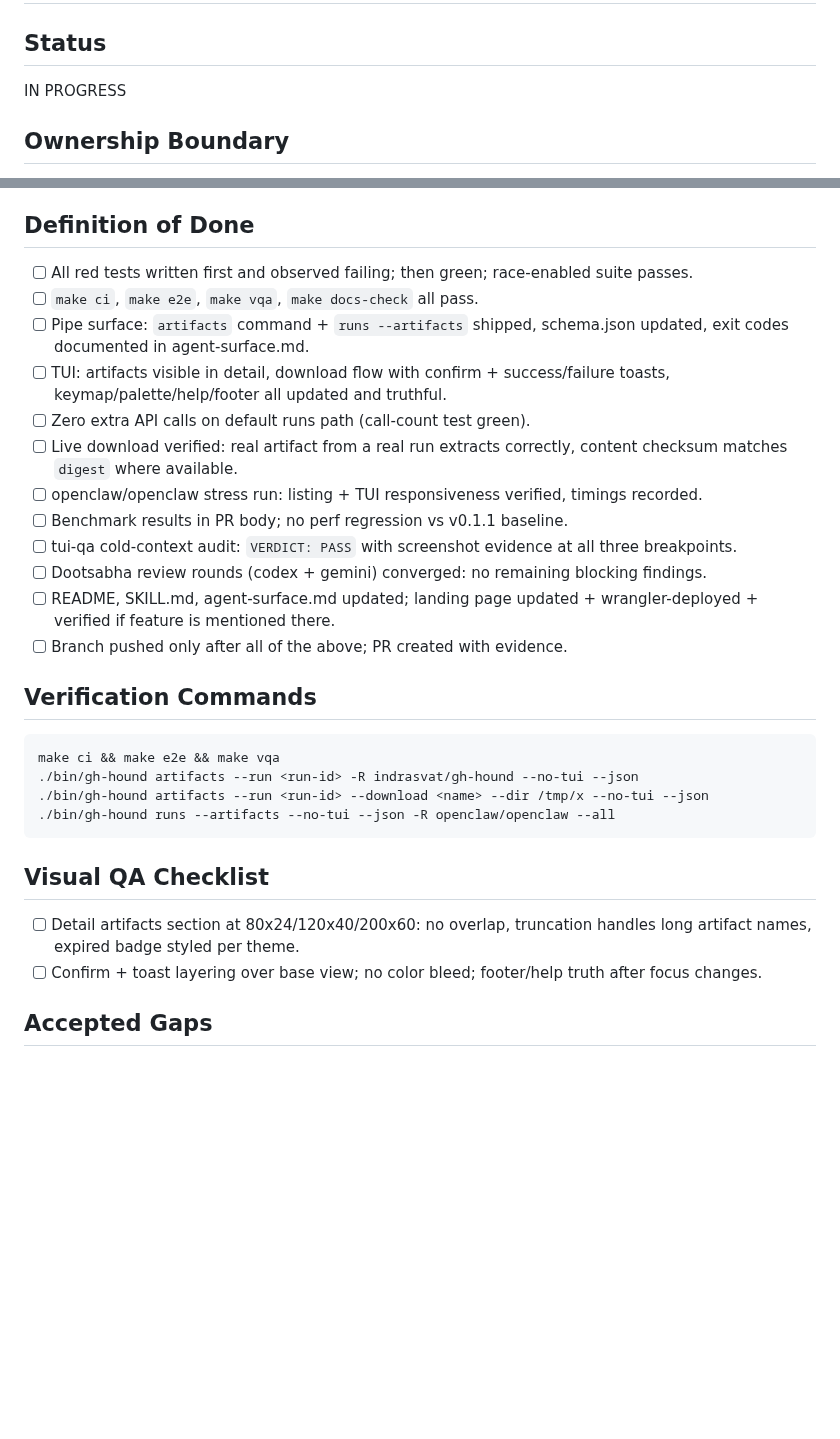
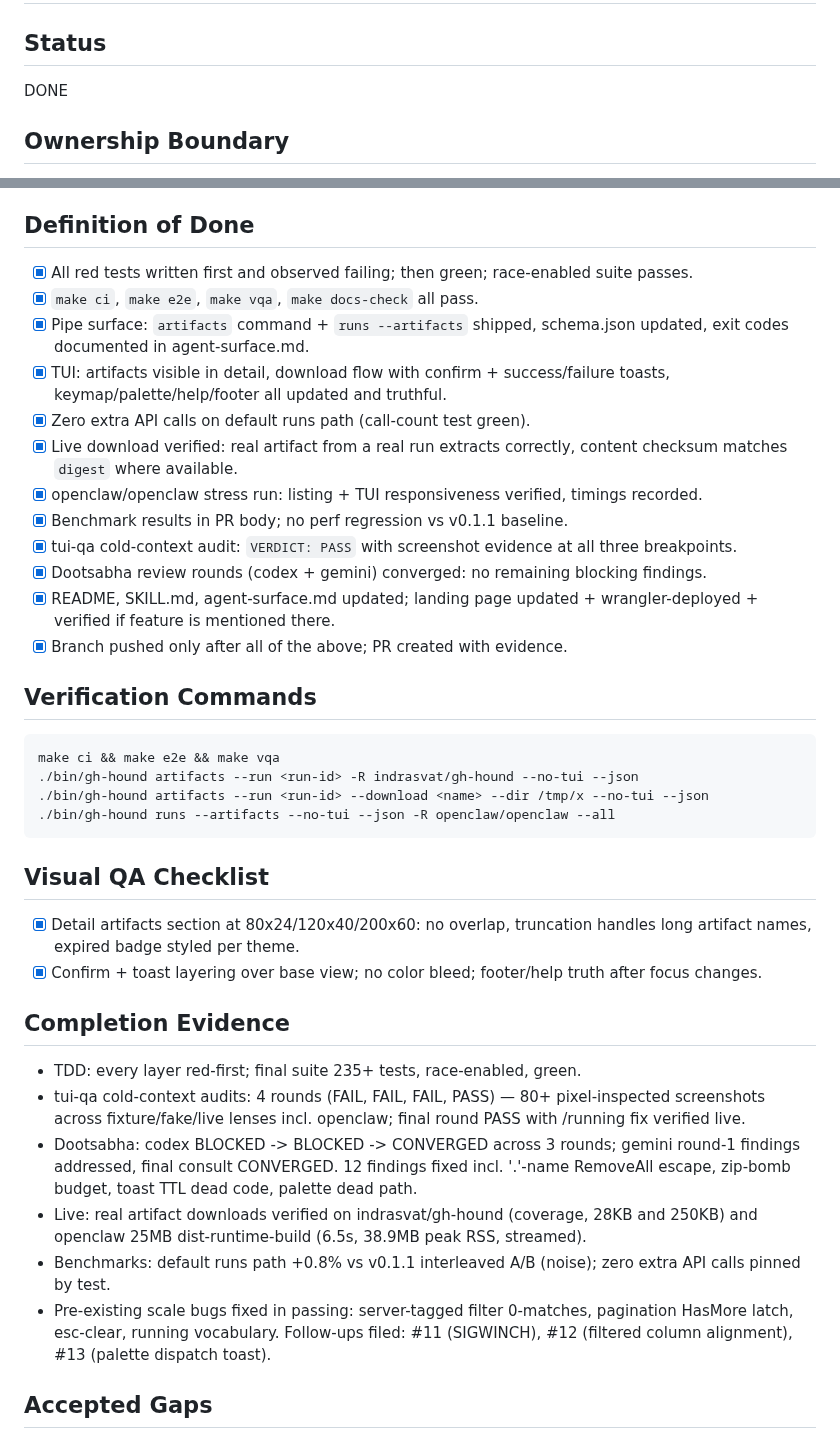
Before and after one commit to indrasvat/gh-hound, a Markdown page: docs/tasks/200-artifacts-list-download-tui-and-pipe.md, 2 parts joined by grey strips. GitHub-like rendering; blank space fills up the shorter version.

Commit message:
docs: mark task 200 done with completion evidence

````diff
--- a/docs/tasks/200-artifacts-list-download-tui-and-pipe.md
+++ b/docs/tasks/200-artifacts-list-download-tui-and-pipe.md
@@ -1,7 +1,7 @@
 # Task 200: artifacts — list and download on TUI and pipe surface
 
 ## Status
-IN PROGRESS
+DONE
 
 ## Ownership Boundary
 - **Primary area:** artifacts listing/download across usecase, adapter, fake, render, cmd, and TUI detail screen.
@@ -83,18 +83,18 @@ Downloading a test-report or build artifact after a CI run is a daily-loop actio
 - Benchmark evidence (before/after `hyperfine` or timed runs against gh-hound + openclaw/openclaw) included in PR body.
 
 ## Definition of Done
-- [ ] All red tests written first and observed failing; then green; race-enabled suite passes.
-- [ ] `make ci`, `make e2e`, `make vqa`, `make docs-check` all pass.
-- [ ] Pipe surface: `artifacts` command + `runs --artifacts` shipped, schema.json updated, exit codes documented in agent-surface.md.
-- [ ] TUI: artifacts visible in detail, download flow with confirm + success/failure toasts, keymap/palette/help/footer all updated and truthful.
-- [ ] Zero extra API calls on default runs path (call-count test green).
-- [ ] Live download verified: real artifact from a real run extracts correctly, content checksum matches `digest` where available.
-- [ ] openclaw/openclaw stress run: listing + TUI responsiveness verified, timings recorded.
-- [ ] Benchmark results in PR body; no perf regression vs v0.1.1 baseline.
-- [ ] tui-qa cold-context audit: `VERDICT: PASS` with screenshot evidence at all three breakpoints.
-- [ ] Dootsabha review rounds (codex + gemini) converged: no remaining blocking findings.
-- [ ] README, SKILL.md, agent-surface.md updated; landing page updated + wrangler-deployed + verified if feature is mentioned there.
-- [ ] Branch pushed only after all of the above; PR created with evidence.
+- [x] All red tests written first and observed failing; then green; race-enabled suite passes.
+- [x] `make ci`, `make e2e`, `make vqa`, `make docs-check` all pass.
+- [x] Pipe surface: `artifacts` command + `runs --artifacts` shipped, schema.json updated, exit codes documented in agent-surface.md.
+- [x] TUI: artifacts visible in detail, download flow with confirm + success/failure toasts, keymap/palette/help/footer all updated and truthful.
+- [x] Zero extra API calls on default runs path (call-count test green).
+- [x] Live download verified: real artifact from a real run extracts correctly, content checksum matches `digest` where available.
+- [x] openclaw/openclaw stress run: listing + TUI responsiveness verified, timings recorded.
+- [x] Benchmark results in PR body; no perf regression vs v0.1.1 baseline.
+- [x] tui-qa cold-context audit: `VERDICT: PASS` with screenshot evidence at all three breakpoints.
+- [x] Dootsabha review rounds (codex + gemini) converged: no remaining blocking findings.
+- [x] README, SKILL.md, agent-surface.md updated; landing page updated + wrangler-deployed + verified if feature is mentioned there.
+- [x] Branch pushed only after all of the above; PR created with evidence.
 
 ## Verification Commands
 ```bash
@@ -105,8 +105,16 @@ make ci && make e2e && make vqa
 ```
 
 ## Visual QA Checklist
-- [ ] Detail artifacts section at 80x24/120x40/200x60: no overlap, truncation handles long artifact names, expired badge styled per theme.
-- [ ] Confirm + toast layering over base view; no color bleed; footer/help truth after focus changes.
+- [x] Detail artifacts section at 80x24/120x40/200x60: no overlap, truncation handles long artifact names, expired badge styled per theme.
+- [x] Confirm + toast layering over base view; no color bleed; footer/help truth after focus changes.
+
+## Completion Evidence
+- TDD: every layer red-first; final suite 235+ tests, race-enabled, green.
+- tui-qa cold-context audits: 4 rounds (FAIL, FAIL, FAIL, PASS) — 80+ pixel-inspected screenshots across fixture/fake/live lenses incl. openclaw; final round PASS with /running fix verified live.
+- Dootsabha: codex BLOCKED -> BLOCKED -> CONVERGED across 3 rounds; gemini round-1 findings addressed, final consult CONVERGED. 12 findings fixed incl. '.'-name RemoveAll escape, zip-bomb budget, toast TTL dead code, palette dead path.
+- Live: real artifact downloads verified on indrasvat/gh-hound (coverage, 28KB and 250KB) and openclaw 25MB dist-runtime-build (6.5s, 38.9MB peak RSS, streamed).
+- Benchmarks: default runs path +0.8% vs v0.1.1 interleaved A/B (noise); zero extra API calls pinned by test.
+- Pre-existing scale bugs fixed in passing: server-tagged filter 0-matches, pagination HasMore latch, esc-clear, running vocabulary. Follow-ups filed: #11 (SIGWINCH), #12 (filtered column alignment), #13 (palette dispatch toast).
 
 ## Accepted Gaps
 - `docs/gh-hound-design.html` (the static HTML mock) does not include the artifacts block; `docs/visual-contract.md` ③ is the authoritative visual contract for this feature. Regenerating the large static mock is deferred.
````
